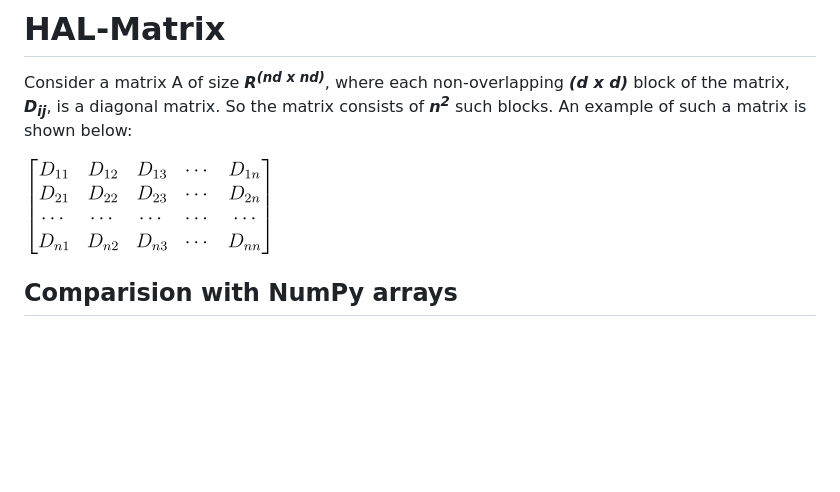
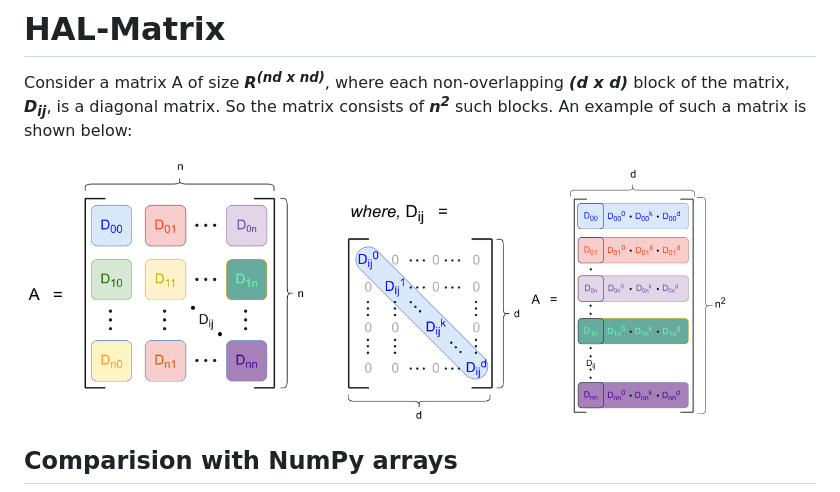
Before and after one commit to rishitoshsingh/hal-matrix, a Markdown page: README.md, the part around the change. Rendered like a GitHub page; pictures changed too: tex/images/matrix.png (added), tex/images/representation.png (added); blank space fills up the shorter version.

Commit message:
added images

```diff
--- a/README.md
+++ b/README.md
@@ -2,7 +2,9 @@
 
 Consider a matrix A of size *<strong>R<sup>(nd x nd)</sup></strong>*, where each non-overlapping *<strong>(d x d)</strong>* block of the matrix, *<strong>D<sub>ij</sub></strong>*, is a diagonal matrix. So the matrix consists of *<strong>n<sup>2</sup></strong>* such blocks. An example of such a matrix is shown below:
 
-![matrix](images/matrix.png "matrix")
+<!-- ![matrix](images/matrix.png "matrix") -->
+<img src="tex/images/matrix.png" alt="matrix1" width="500"/>
+<img src="tex/images/representation.png" alt="representation" width="200"/>
 
 ## Comparision with NumPy arrays
 ![dot](graphs/dot.png "dot")
```
Also changed, not shown: 2 other files.
